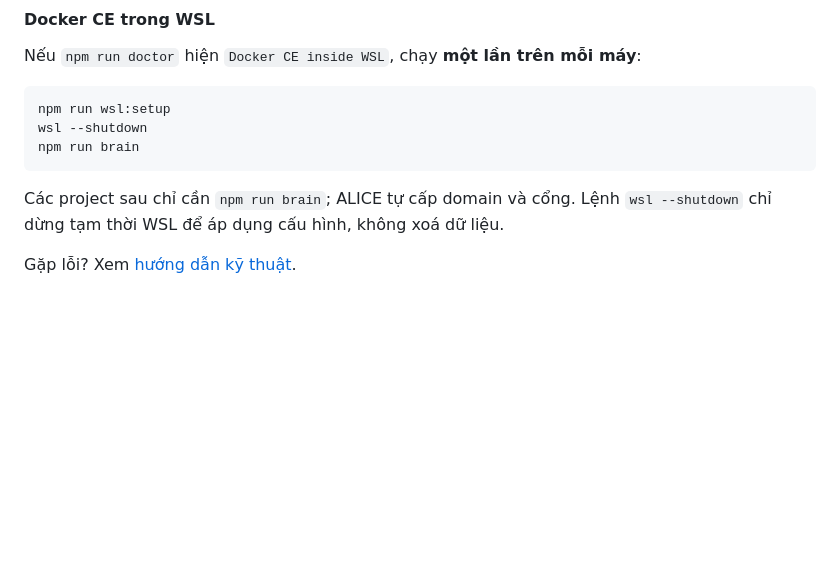
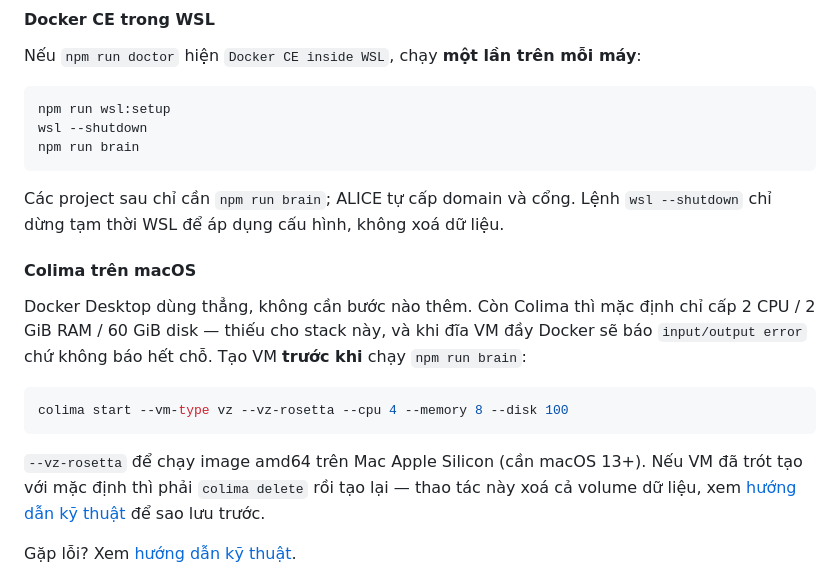
Before and after one commit to blueberry-sensei/alice-coding, a Markdown page: README.md, the part around the change. Drawn GitHub-style; blank space fills up the shorter version.

````diff
--- a/README.md
+++ b/README.md
@@ -279,6 +279,20 @@ npm run brain
 Các project sau chỉ cần `npm run brain`; ALICE tự cấp domain và cổng. Lệnh `wsl --shutdown`
 chỉ dừng tạm thời WSL để áp dụng cấu hình, không xoá dữ liệu.
 
+#### Colima trên macOS
+
+Docker Desktop dùng thẳng, không cần bước nào thêm. Còn Colima thì mặc định chỉ cấp
+2 CPU / 2 GiB RAM / 60 GiB disk — thiếu cho stack này, và khi đĩa VM đầy Docker sẽ báo
+`input/output error` chứ không báo hết chỗ. Tạo VM **trước khi** chạy `npm run brain`:
+
+```bash
+colima start --vm-type vz --vz-rosetta --cpu 4 --memory 8 --disk 100
+```
+
+`--vz-rosetta` để chạy image amd64 trên Mac Apple Silicon (cần macOS 13+). Nếu VM đã trót tạo
+với mặc định thì phải `colima delete` rồi tạo lại — thao tác này xoá cả volume dữ liệu, xem
+[hướng dẫn kỹ thuật](brain/stack/README.md) để sao lưu trước.
+
 Gặp lỗi? Xem [hướng dẫn kỹ thuật](brain/stack/README.md).
 
 > **Xoá `knowledge/.git` là bắt buộc.** Từ v2, nâng cấp đi qua `npm run update`, không qua
````
Also changed, not shown: brain/stack/README.md (+32 -0 lines).
